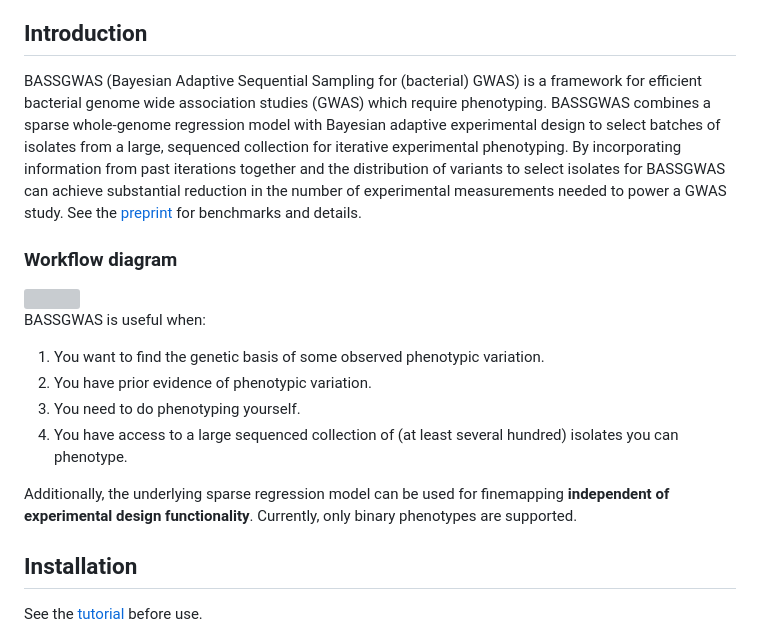
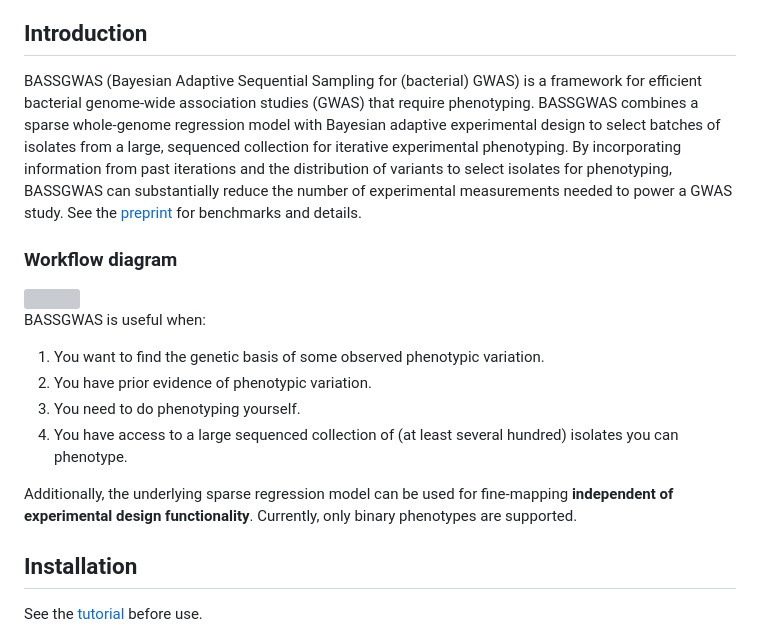
Before and after one commit to dhelekal/BASSGWAS, a Markdown page: README.md, the part around one of its changes. Rendered like a GitHub page; grey boxes are pictures that could not be loaded.

Commit message:
Update README.md
typos

```diff
--- a/README.md
+++ b/README.md
@@ -26,7 +26,7 @@
 
 
 ## Introduction
-BASSGWAS (Bayesian Adaptive Sequential Sampling for (bacterial) GWAS) is a framework for efficient bacterial genome wide association studies (GWAS) which require phenotyping. BASSGWAS combines a sparse whole-genome regression model with Bayesian adaptive experimental design to select batches of isolates from a large, sequenced collection for iterative experimental phenotyping. By incorporating information from past iterations together and the distribution of variants to select isolates for BASSGWAS can achieve substantial reduction in the number of experimental measurements needed to power a GWAS study. See the [preprint](LINK) for benchmarks and details.
+BASSGWAS (Bayesian Adaptive Sequential Sampling for (bacterial) GWAS) is a framework for efficient bacterial genome-wide association studies (GWAS) that require phenotyping. BASSGWAS combines a sparse whole-genome regression model with Bayesian adaptive experimental design to select batches of isolates from a large, sequenced collection for iterative experimental phenotyping. By incorporating information from past iterations and the distribution of variants to select isolates for phenotyping, BASSGWAS can substantially reduce the number of experimental measurements needed to power a GWAS study. See the [preprint](LINK) for benchmarks and details.
 
 ### Workflow diagram
 
@@ -38,7 +38,7 @@ BASSGWAS is useful when:
 3. You need to do phenotyping yourself.
 4. You have access to a large sequenced collection of (at least several hundred) isolates you can phenotype.
 
-Additionally, the underlying sparse regression model can be used for finemapping **independent of experimental design functionality**. Currently, only binary phenotypes are supported.
+Additionally, the underlying sparse regression model can be used for fine-mapping **independent of experimental design functionality**. Currently, only binary phenotypes are supported.
 
 ## Installation
 See the [tutorial](docs/tutorial.md) before use.
```
Also changed, not shown: other parts of README.md (+1 -1 lines).
